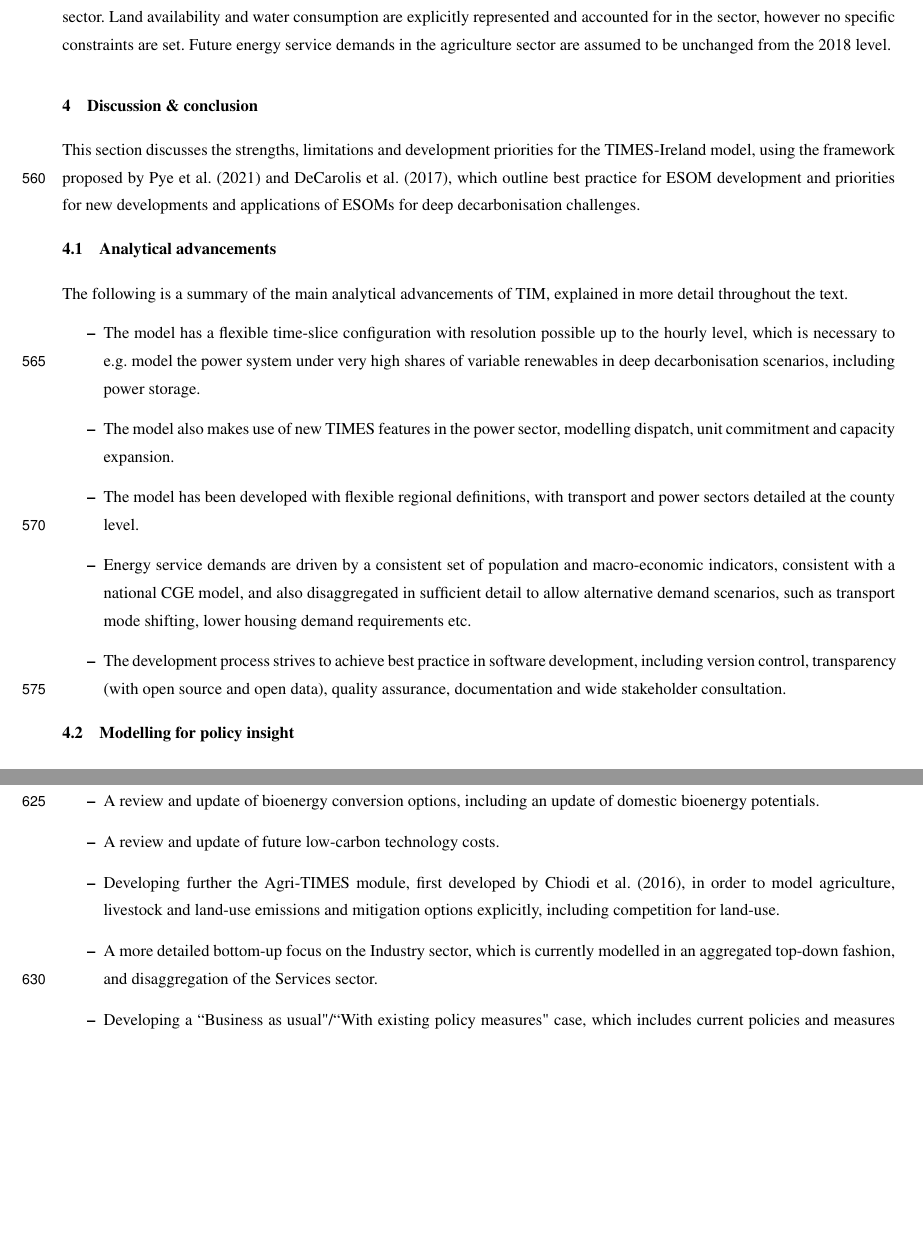
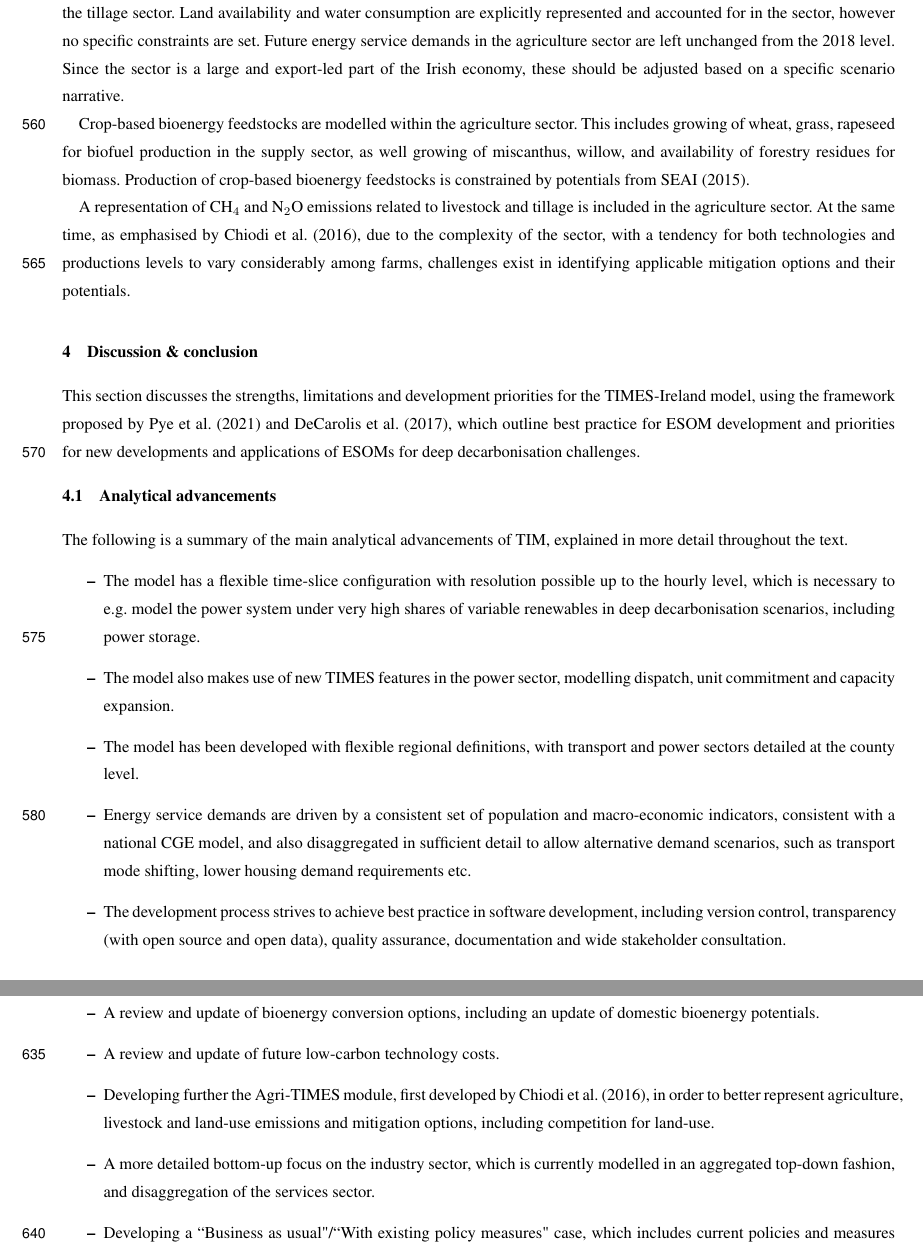
Before and after one commit to MaREI-EPMG/tim-description-paper, a LaTeX document (!manuscript.tex): two parts of pages 28 and 30 of 45, joined at a grey line, cut so that both start at the same text, the shorter picture padded with empty space. Compiled offline with pdfLaTeX; a missing font is replaced by an installed copy or a similar font; a LaTeX package or settings file that is missing is left out.

Commit message:
Clarify agriculture and land-use (closes #4)

```diff
--- a/!manuscript.tex
+++ b/!manuscript.tex
@@ -807,7 +805,11 @@ Public lighting units are projected based on the Project Ireland 2040, whereby f
 
 \subsection{Agriculture}
 \label{ss:agriculture}
-The current version of the agriculture sector in TIM comes from the Irish TIMES model and is documented in \citet{Chiodi2016}. It includes representation of 12 energy service demands; half of them belong to the livestock and half to the tillage sector. Land availability and water consumption are explicitly represented and accounted for in the sector, however no specific constraints are set. Future energy service demands in the agriculture sector are assumed to be unchanged from the 2018 level.
+The current version of the agriculture sector in TIM comes from the Irish TIMES model and is documented in \citet{Chiodi2016}. It includes representation of 12 energy service demands; half of them (dairy cattle, non-dairy cattle, sheep, pig, poultry and other animal rearing) belong to the livestock and half (production of pulses, potatoes, sugarbeet, barley, oats and wheat) to the tillage sector. Land availability and water consumption are explicitly represented and accounted for in the sector, however no specific constraints are set. Future energy service demands in the agriculture sector are left unchanged from the 2018 level. Since the sector is a large and export-led part of the Irish economy, these should be adjusted based on a specific scenario narrative.
+
+Crop-based bioenergy feedstocks are modelled within the agriculture sector. This includes growing of wheat, grass, rapeseed for biofuel production in the supply sector, as well growing of miscanthus, willow, and availability of forestry residues for biomass. Production of crop-based bioenergy feedstocks is constrained by potentials from \citet{SEAI2015}.
+
+A representation of CH$_4$ and N$_2$O emissions related to livestock and tillage is included in the agriculture sector. At the same time, as emphasised by \citet{Chiodi2016}, due to the complexity of the sector, with a tendency for both technologies and productions levels to vary considerably among farms, challenges exist in identifying applicable mitigation options and their potentials.
 
 \section{Discussion \& conclusion}
 \label{s:discussion}
@@ -846,8 +848,8 @@ TIM will undergo continuous and iterative improvements and developments. In the
  \item Modelling hydrogen production routes other than from renewables (green hydrogen), such as blue, brown and grey hydrogen production options.
  \item A review and update of bioenergy conversion options, including an update of domestic bioenergy potentials.
  \item A review and update of future low-carbon technology costs.
- \item Developing further the Agri-TIMES module, first developed by \citet{Chiodi2016}, in order to model agriculture, livestock and land-use emissions and mitigation options explicitly, including competition for land-use.
- \item A more detailed bottom-up focus on the Industry sector, which is currently modelled in an aggregated top-down fashion, and disaggregation of the Services sector.
+ \item Developing further the Agri-TIMES module, first developed by \citet{Chiodi2016}, in order to better represent agriculture, livestock and land-use emissions and mitigation options, including competition for land-use.
+ \item A more detailed bottom-up focus on the industry sector, which is currently modelled in an aggregated top-down fashion, and disaggregation of the services sector.
  \item Developing a ``Business as usual"/``With existing policy measures" case, which includes current policies and measures and hurdle rates to represent end-use technology uptake.
 \end{itemize}
 
```
Also changed, not shown: !manuscript.tex (14 more changed lines).
